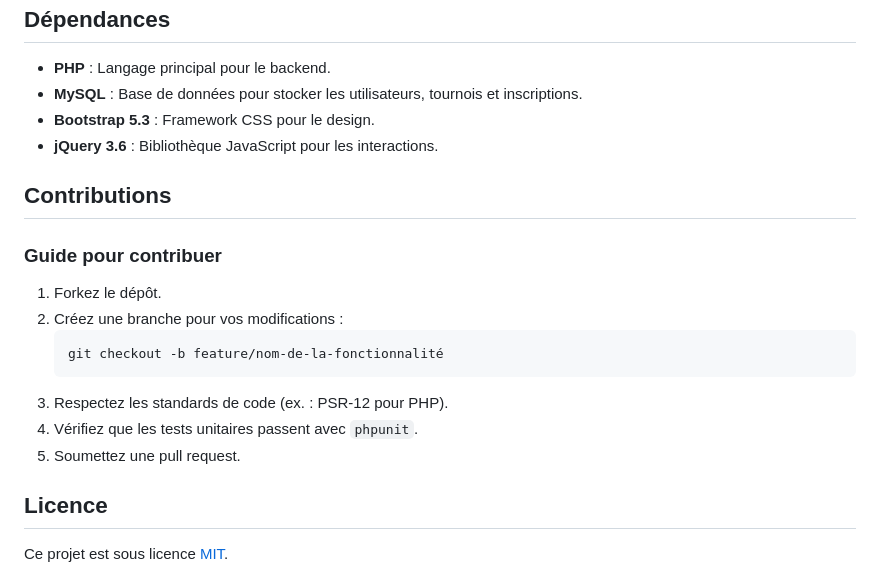
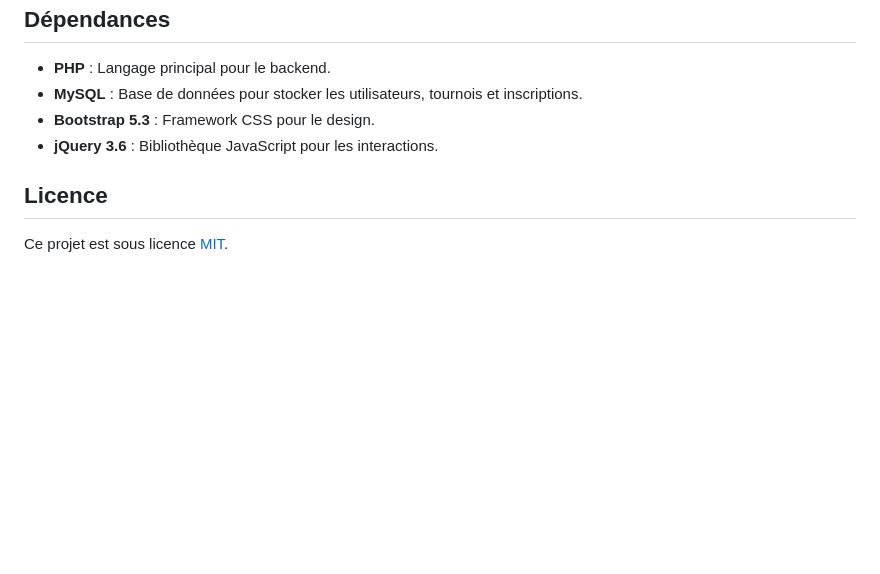
Before and after one commit to eLux-info/AP1, a Markdown page: README.md, the part around the change. Rendered like a GitHub page; blank space fills up the shorter version.

````diff
--- a/README.md
+++ b/README.md
@@ -123,17 +123,5 @@ Les sessions PHP sont utilisées pour gérer l'authentification des utilisateurs
 - **Bootstrap 5.3** : Framework CSS pour le design.
 - **jQuery 3.6** : Bibliothèque JavaScript pour les interactions.
 
-## Contributions
-
-### Guide pour contribuer
-1. Forkez le dépôt.
-2. Créez une branche pour vos modifications :
-   ```bash
-   git checkout -b feature/nom-de-la-fonctionnalité
-   ```
-3. Respectez les standards de code (ex. : PSR-12 pour PHP).
-4. Vérifiez que les tests unitaires passent avec `phpunit`.
-5. Soumettez une pull request.
-
 ## Licence
 Ce projet est sous licence [MIT](https://opensource.org/licenses/MIT).
````
